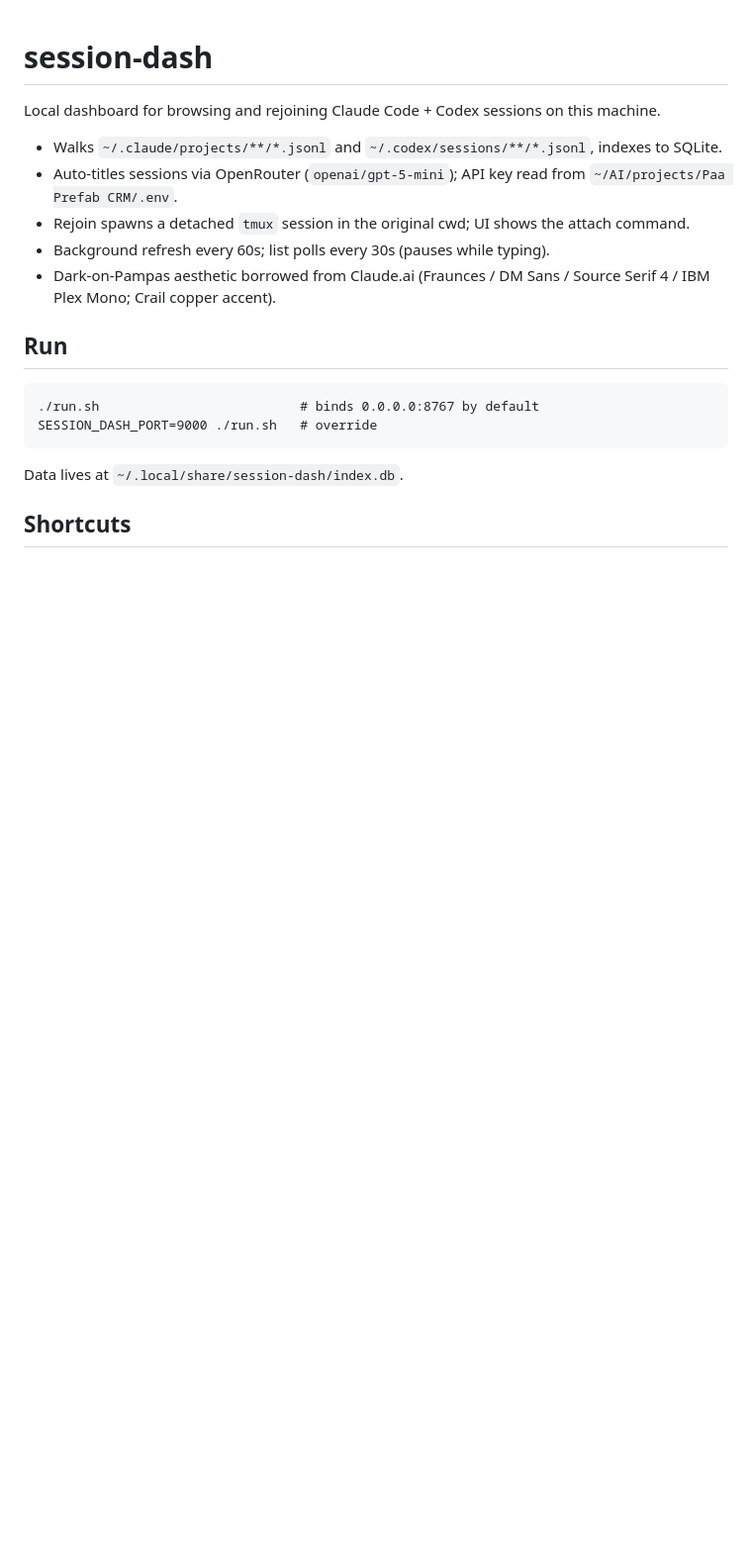
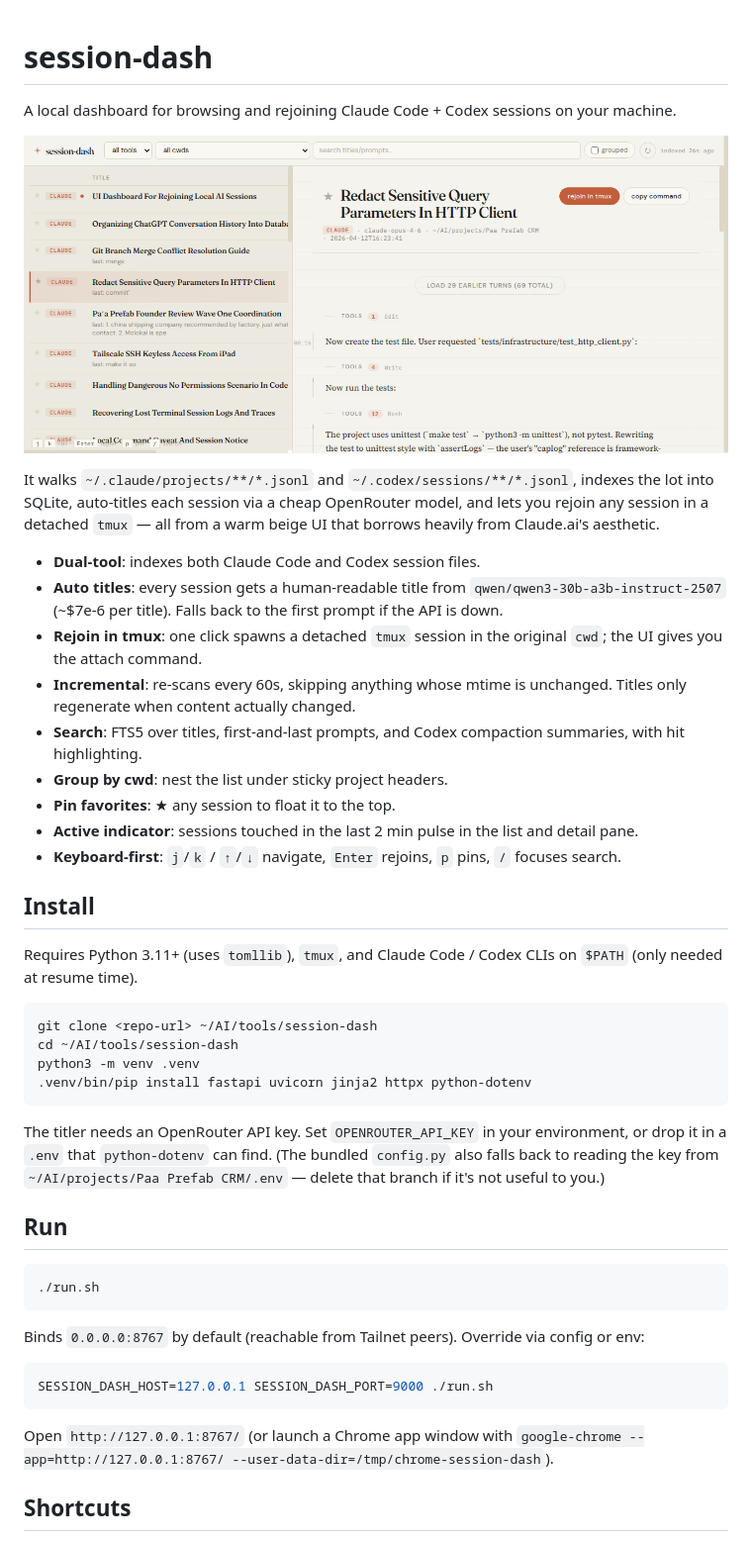
Before and after one commit to akakabrian/rejoin, a Markdown page: README.md, the part around one of its changes. Shown at 99% size. Rendered like a GitHub page; pictures changed too: docs/img/dashboard.png (added); blank space fills up the shorter version.

````diff
--- a/README.md
+++ b/README.md
@@ -1,21 +1,47 @@
 # session-dash
 
-Local dashboard for browsing and rejoining Claude Code + Codex sessions on this machine.
+A local dashboard for browsing and rejoining Claude Code + Codex sessions on your machine.
 
-- Walks `~/.claude/projects/**/*.jsonl` and `~/.codex/sessions/**/*.jsonl`, indexes to SQLite.
-- Auto-titles sessions via OpenRouter (`openai/gpt-5-mini`); API key read from `~/AI/projects/Paa Prefab CRM/.env`.
-- Rejoin spawns a detached `tmux` session in the original cwd; UI shows the attach command.
-- Background refresh every 60s; list polls every 30s (pauses while typing).
-- Dark-on-Pampas aesthetic borrowed from Claude.ai (Fraunces / DM Sans / Source Serif 4 / IBM Plex Mono; Crail copper accent).
+![dashboard screenshot](docs/img/dashboard.png)
+
+It walks `~/.claude/projects/**/*.jsonl` and `~/.codex/sessions/**/*.jsonl`, indexes the lot into SQLite, auto-titles each session via a cheap OpenRouter model, and lets you rejoin any session in a detached `tmux` — all from a warm beige UI that borrows heavily from Claude.ai's aesthetic.
+
+- **Dual-tool**: indexes both Claude Code and Codex session files.
+- **Auto titles**: every session gets a human-readable title from `qwen/qwen3-30b-a3b-instruct-2507` (~$7e-6 per title). Falls back to the first prompt if the API is down.
+- **Rejoin in tmux**: one click spawns a detached `tmux` session in the original `cwd`; the UI gives you the attach command.
+- **Incremental**: re-scans every 60s, skipping anything whose mtime is unchanged. Titles only regenerate when content actually changed.
+- **Search**: FTS5 over titles, first-and-last prompts, and Codex compaction summaries, with hit highlighting.
+- **Group by cwd**: nest the list under sticky project headers.
+- **Pin favorites**: ★ any session to float it to the top.
+- **Active indicator**: sessions touched in the last 2 min pulse in the list and detail pane.
+- **Keyboard-first**: `j`/`k` / `↑`/`↓` navigate, `Enter` rejoins, `p` pins, `/` focuses search.
+
+## Install
+
+Requires Python 3.11+ (uses `tomllib`), `tmux`, and Claude Code / Codex CLIs on `$PATH` (only needed at resume time).
+
+```bash
+git clone <repo-url> ~/AI/tools/session-dash
+cd ~/AI/tools/session-dash
+python3 -m venv .venv
+.venv/bin/pip install fastapi uvicorn jinja2 httpx python-dotenv
+```
+
+The titler needs an OpenRouter API key. Set `OPENROUTER_API_KEY` in your environment, or drop it in a `.env` that `python-dotenv` can find. (The bundled `config.py` also falls back to reading the key from `~/AI/projects/Paa Prefab CRM/.env` — delete that branch if it's not useful to you.)
 
 ## Run
 
-```
-./run.sh                          # binds 0.0.0.0:8767 by default
-SESSION_DASH_PORT=9000 ./run.sh   # override
+```bash
+./run.sh
 ```
 
-Data lives at `~/.local/share/session-dash/index.db`.
+Binds `0.0.0.0:8767` by default (reachable from Tailnet peers). Override via config or env:
+
+```bash
+SESSION_DASH_HOST=127.0.0.1 SESSION_DASH_PORT=9000 ./run.sh
+```
+
+Open `http://127.0.0.1:8767/` (or launch a Chrome app window with `google-chrome --app=http://127.0.0.1:8767/ --user-data-dir=/tmp/chrome-session-dash`).
 
 ## Shortcuts
 
````
Also changed, not shown: other parts of README.md (+69 -1 lines), docs/TUTORIAL.md (added, +93 -0 lines), 7 other files.
